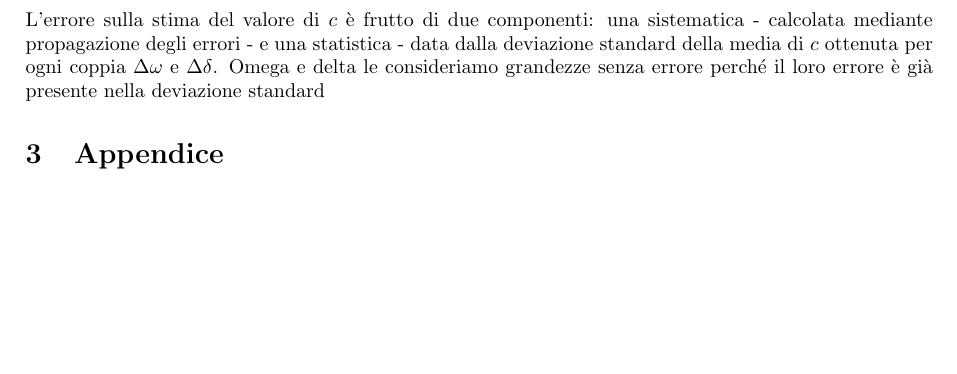
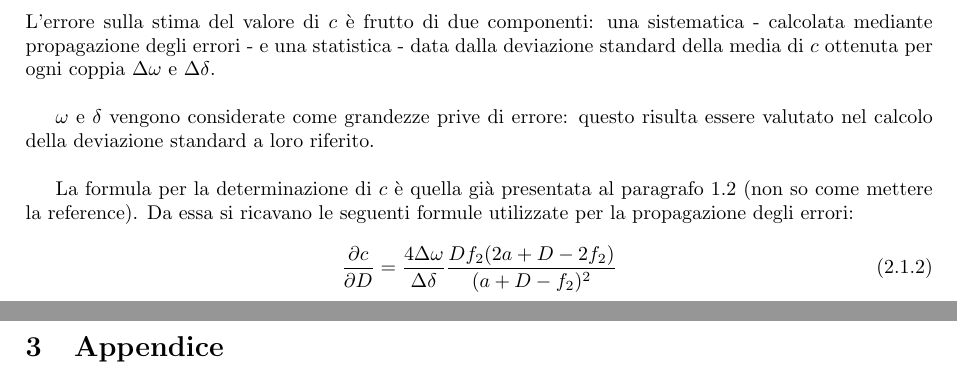
Before and after one commit to LeonardoCerasi/oefm, a LaTeX document (1/giulia.tex): part of page 1 of 4 before the commit and two parts of pages 1 and 2 of 5 after it, the two joined at a grey line, cut so that both start at the same text, the shorter picture padded with empty space. Compiled offline with pdfLaTeX.

Commit message:
Modified file in my repository

```diff
--- a/1/giulia.tex
+++ b/1/giulia.tex
@@ -121,4 +121,14 @@
 
     L'errore sulla stima del valore di $ c $ è frutto di due componenti: una sistematica
     - calcolata mediante propagazione degli errori - e una statistica - data dalla deviazione standard
-    della media di $ c $ ottenuta per ogni coppia $ \Delta \omega $ e $ \Delta \delta $. Omega e delta le consideriamo grandezze senza errore perché il loro errore è già presente nella deviazione standard
+    della media di $ c $ ottenuta per ogni coppia $ \Delta \omega $ e $ \Delta \delta $. \\
+
+    $\omega$ e $\delta$ vengono considerate come grandezze prive di errore: questo risulta essere valutato nel calcolo della deviazione standard a loro riferito.\\
+
+    La formula per la determinazione di $ c $ è quella già presentata al paragrafo 1.2 (non so come mettere la reference).
+    Da essa si ricavano le seguenti formule utilizzate per la propagazione degli errori:
+
+    \begin{equation}
+        \label{eqn:propD}
+        \frac{\partial c}{\partial D} = \frac{4\Delta \omega}{\Delta \delta} \frac{D f_2 (2a + D -2f_2)}{(a + D -f_2)^2}
+        \end{equation}
```
Also changed, not shown: 1/giulia.pdf, 1/giulia.tex (5 more changed lines).
